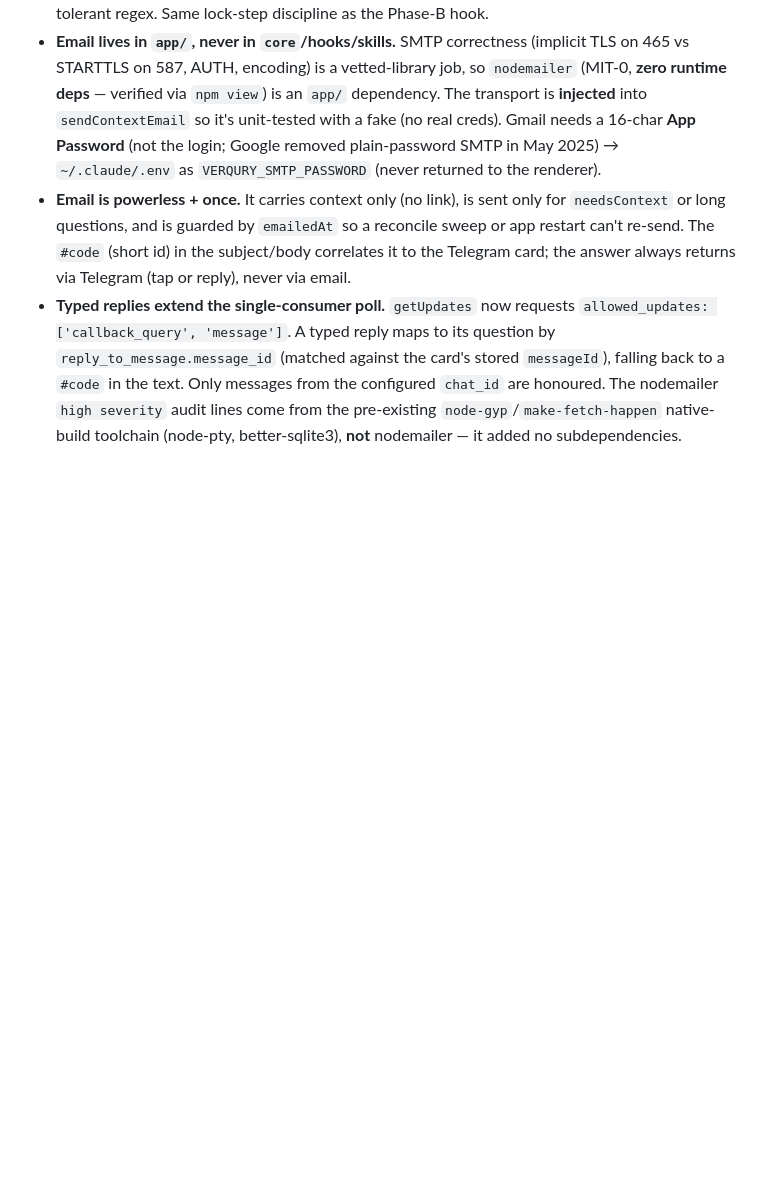
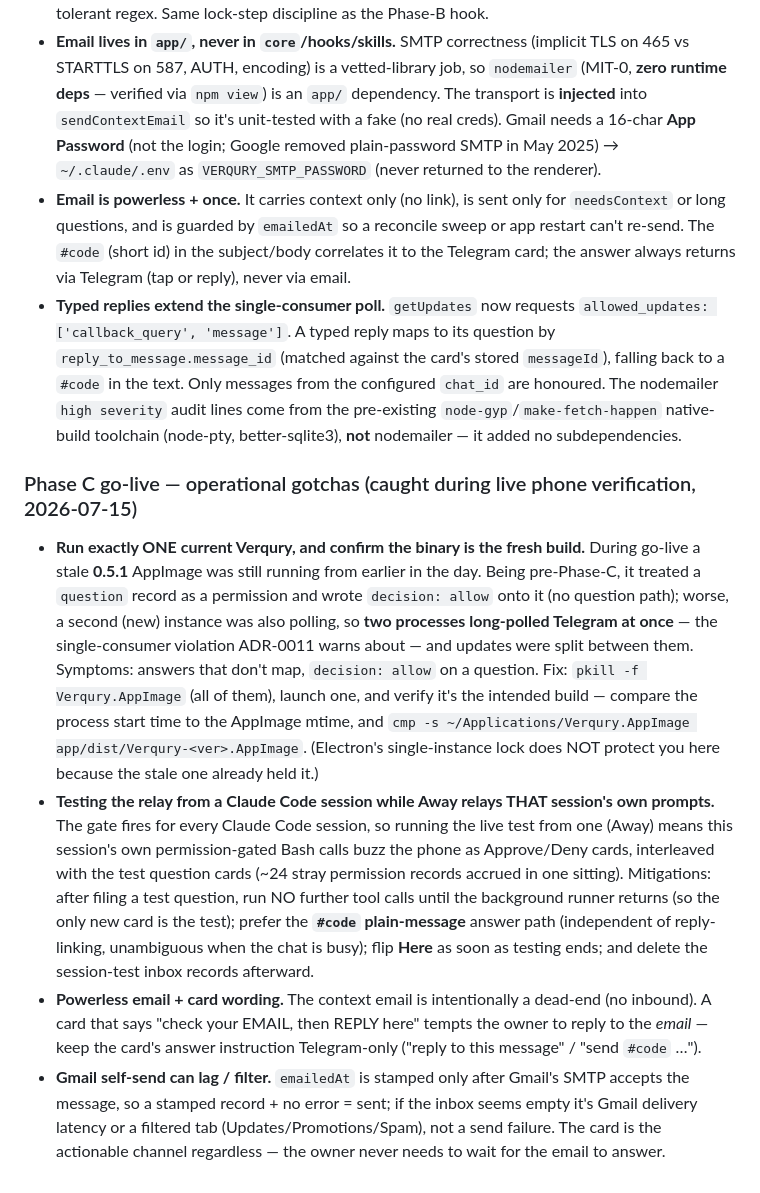
Before and after one commit to spanklitch/verqury, a Markdown page: docs/engineering-notes.md, the part around the change. Rendered like a GitHub page; blank space fills up the shorter version.

```diff
--- a/docs/engineering-notes.md
+++ b/docs/engineering-notes.md
@@ -310,3 +310,31 @@ makes `createWindow(false)` start the app in the tray without showing a window.
   `#code` in the text. Only messages from the configured `chat_id` are honoured. The nodemailer
   `high severity` audit lines come from the pre-existing `node-gyp`/`make-fetch-happen` native-build
   toolchain (node-pty, better-sqlite3), **not** nodemailer — it added no subdependencies.
+
+### Phase C go-live — operational gotchas (caught during live phone verification, 2026-07-15)
+
+- **Run exactly ONE current Verqury, and confirm the binary is the fresh build.** During go-live
+  a stale **0.5.1** AppImage was still running from earlier in the day. Being pre-Phase-C, it
+  treated a `question` record as a permission and wrote `decision: allow` onto it (no question
+  path); worse, a second (new) instance was also polling, so **two processes long-polled Telegram
+  at once** — the single-consumer violation ADR-0011 warns about — and updates were split between
+  them. Symptoms: answers that don't map, `decision: allow` on a question. Fix: `pkill -f
+  Verqury.AppImage` (all of them), launch one, and verify it's the intended build — compare the
+  process start time to the AppImage mtime, and `cmp -s ~/Applications/Verqury.AppImage
+  app/dist/Verqury-<ver>.AppImage`. (Electron's single-instance lock does NOT protect you here
+  because the stale one already held it.)
+- **Testing the relay from a Claude Code session while Away relays THAT session's own prompts.**
+  The gate fires for every Claude Code session, so running the live test from one (Away) means
+  this session's own permission-gated Bash calls buzz the phone as Approve/Deny cards, interleaved
+  with the test question cards (~24 stray permission records accrued in one sitting). Mitigations:
+  after filing a test question, run NO further tool calls until the background runner returns (so
+  the only new card is the test); prefer the **`#code` plain-message** answer path (independent of
+  reply-linking, unambiguous when the chat is busy); flip **Here** as soon as testing ends; and
+  delete the session-test inbox records afterward.
+- **Powerless email + card wording.** The context email is intentionally a dead-end (no inbound).
+  A card that says "check your EMAIL, then REPLY here" tempts the owner to reply to the *email* —
+  keep the card's answer instruction Telegram-only ("reply to this message" / "send `#code` …").
+- **Gmail self-send can lag / filter.** `emailedAt` is stamped only after Gmail's SMTP accepts the
+  message, so a stamped record + no error = sent; if the inbox seems empty it's Gmail delivery
+  latency or a filtered tab (Updates/Promotions/Spam), not a send failure. The card is the
+  actionable channel regardless — the owner never needs to wait for the email to answer.
```
Also changed, not shown: PROGRESS.md (+32 -5 lines).
